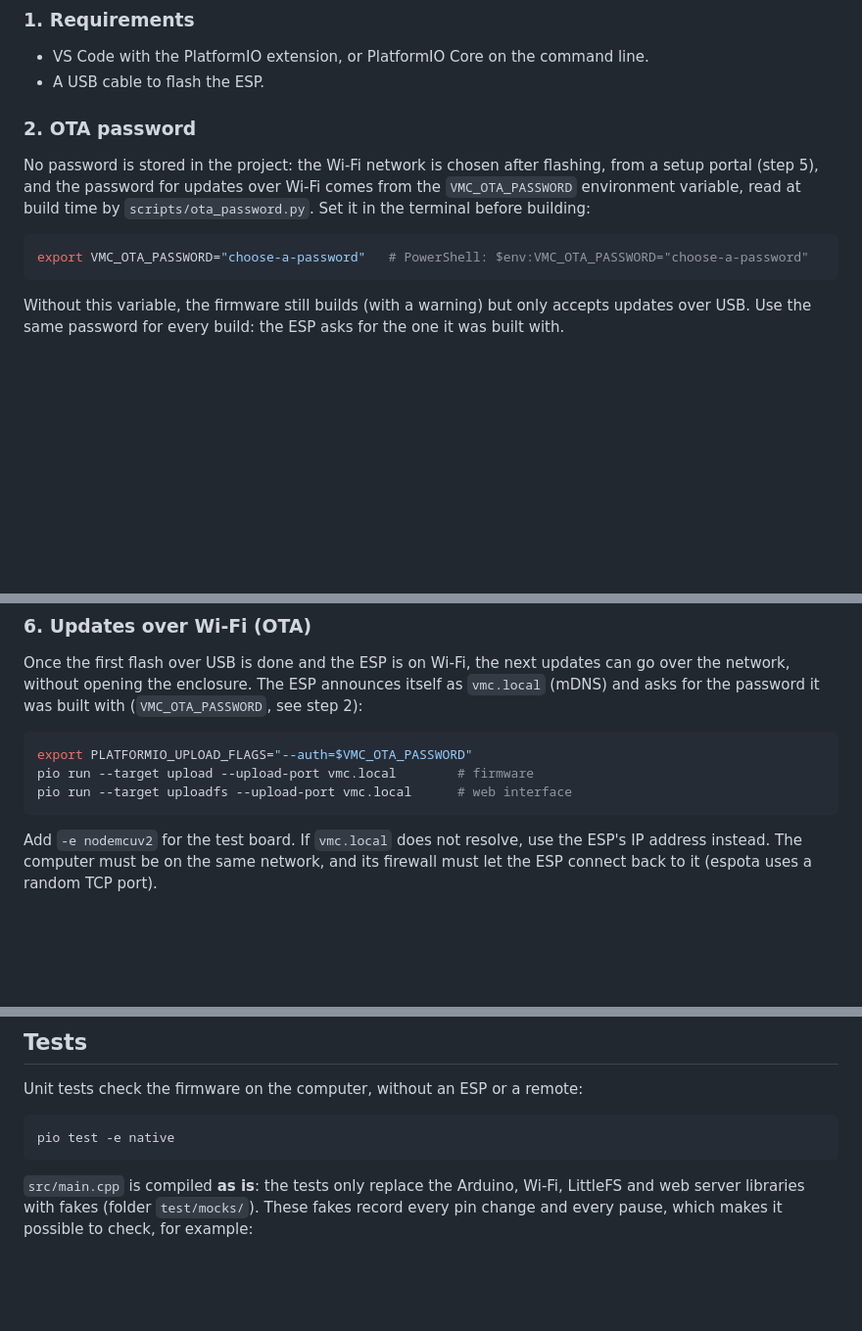
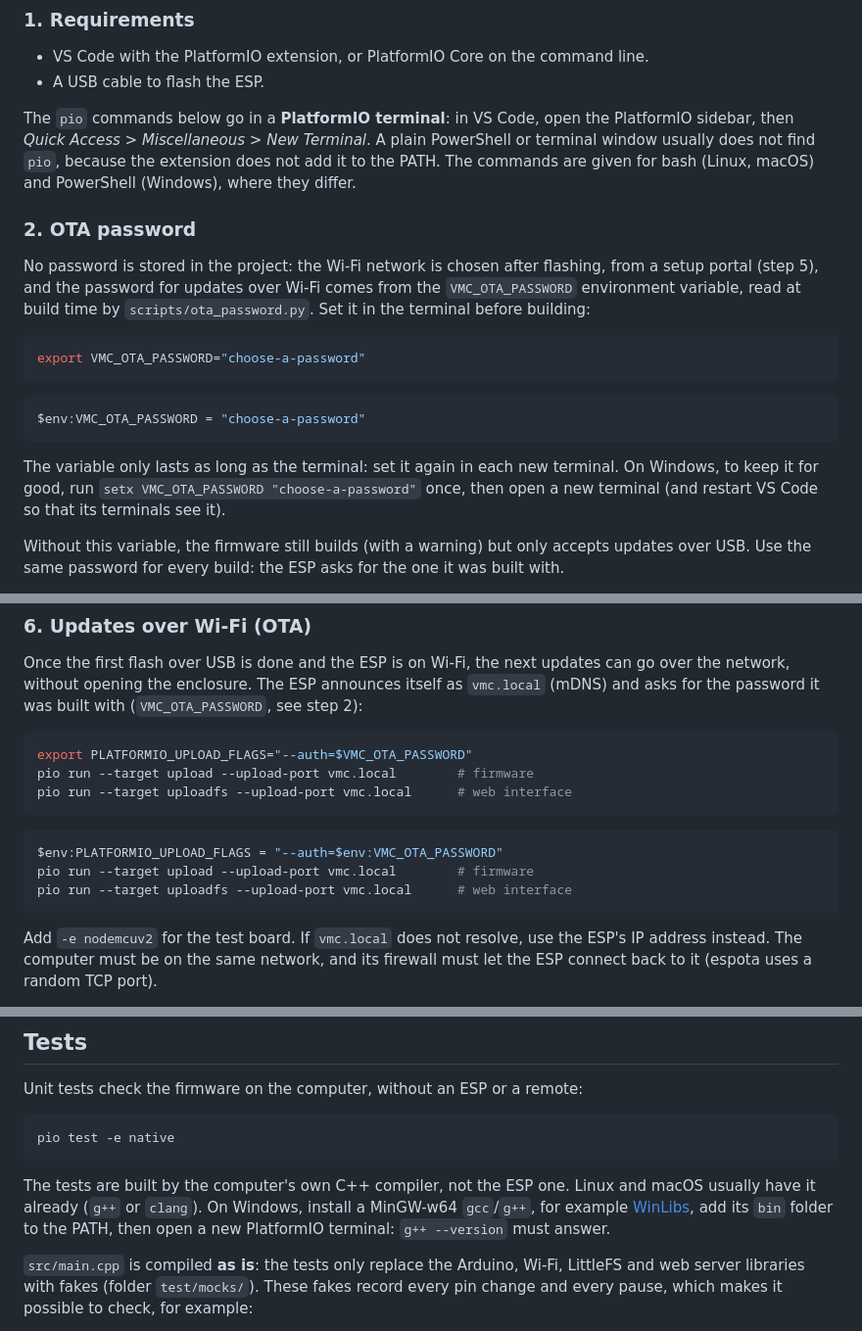
Before and after one commit to fred2u/VMC-Controller, a Markdown page: README.md, 3 parts joined by grey strips. Shown at 98% size. Drawn GitHub-style; blank space fills up the shorter version.

Commit message:
Add Windows (PowerShell) commands and setup notes to the README
- PowerShell equivalents for VMC_OTA_PASSWORD and PLATFORMIO_UPLOAD_FLAGS,
  plus setx to keep the variable.
- Run pio from the PlatformIO terminal, since a plain PowerShell does
  not have it on the PATH.
- The native tests need a host gcc/g++, on Windows MinGW-w64 (WinLibs).

Co-Authored-By: Claude Opus 5.5 <noreply@anthropic.com>
Claude-Session: https://claude.ai/code/session_01GnBAxiL85Uk5kuXsqrvrRU

````diff
--- a/README.md
+++ b/README.md
@@ -204,13 +204,21 @@ How the firmware works (`src/main.cpp`):
 - VS Code with the PlatformIO extension, or PlatformIO Core on the command line.
 - A USB cable to flash the ESP.
 
+The `pio` commands below go in a **PlatformIO terminal**: in VS Code, open the PlatformIO sidebar, then *Quick Access > Miscellaneous > New Terminal*. A plain PowerShell or terminal window usually does not find `pio`, because the extension does not add it to the PATH. The commands are given for bash (Linux, macOS) and PowerShell (Windows), where they differ.
+
 ### 2. OTA password
 
 No password is stored in the project: the Wi‑Fi network is chosen after flashing, from a setup portal (step 5), and the password for updates over Wi‑Fi comes from the `VMC_OTA_PASSWORD` environment variable, read at build time by `scripts/ota_password.py`. Set it in the terminal before building:
 
 ```bash
-export VMC_OTA_PASSWORD="choose-a-password"   # PowerShell: $env:VMC_OTA_PASSWORD="choose-a-password"
+export VMC_OTA_PASSWORD="choose-a-password"
 ```
+
+```powershell
+$env:VMC_OTA_PASSWORD = "choose-a-password"
+```
+
+The variable only lasts as long as the terminal: set it again in each new terminal. On Windows, to keep it for good, run `setx VMC_OTA_PASSWORD "choose-a-password"` once, then open a new terminal (and restart VS Code so that its terminals see it).
 
 Without this variable, the firmware still builds (with a warning) but only accepts updates over USB. Use the same password for every build: the ESP asks for the one it was built with.
 
@@ -258,6 +266,12 @@ pio run --target upload --upload-port vmc.local        # firmware
 pio run --target uploadfs --upload-port vmc.local      # web interface
 ```
 
+```powershell
+$env:PLATFORMIO_UPLOAD_FLAGS = "--auth=$env:VMC_OTA_PASSWORD"
+pio run --target upload --upload-port vmc.local        # firmware
+pio run --target uploadfs --upload-port vmc.local      # web interface
+```
+
 Add `-e nodemcuv2` for the test board. If `vmc.local` does not resolve, use the ESP's IP address instead. The computer must be on the same network, and its firewall must let the ESP connect back to it (espota uses a random TCP port).
 
 The production board (ESP‑Mx DevKit) only has 1 MB of flash. An update over Wi‑Fi needs room for the old and the new firmware at the same time, so `platformio.ini` keeps only 64 KB for LittleFS (the web interface is about 28 KB), which leaves about 470 KB for each firmware. The current firmware is about 400 KB. With the default 256 KB for LittleFS, the limit would be about 380 KB and the ESP would refuse the update. The NodeMCU (4 MB) has plenty of room.
@@ -271,6 +285,8 @@ Unit tests check the firmware on the computer, without an ESP or a remote:
 ```bash
 pio test -e native
 ```
+
+The tests are built by the computer's own C++ compiler, not the ESP one. Linux and macOS usually have it already (`g++` or `clang`). On Windows, install a MinGW-w64 `gcc`/`g++`, for example [WinLibs](https://winlibs.com/), add its `bin` folder to the PATH, then open a new PlatformIO terminal: `g++ --version` must answer.
 
 `src/main.cpp` is compiled **as is**: the tests only replace the Arduino, Wi‑Fi, LittleFS and web server libraries with fakes (folder `test/mocks/`). These fakes record every pin change and every pause, which makes it possible to check, for example:
 
````
